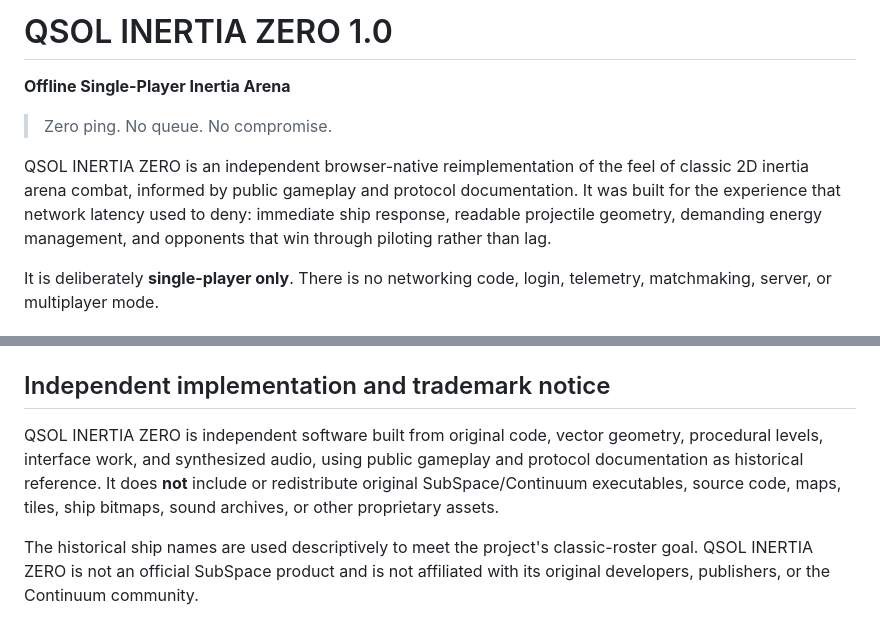
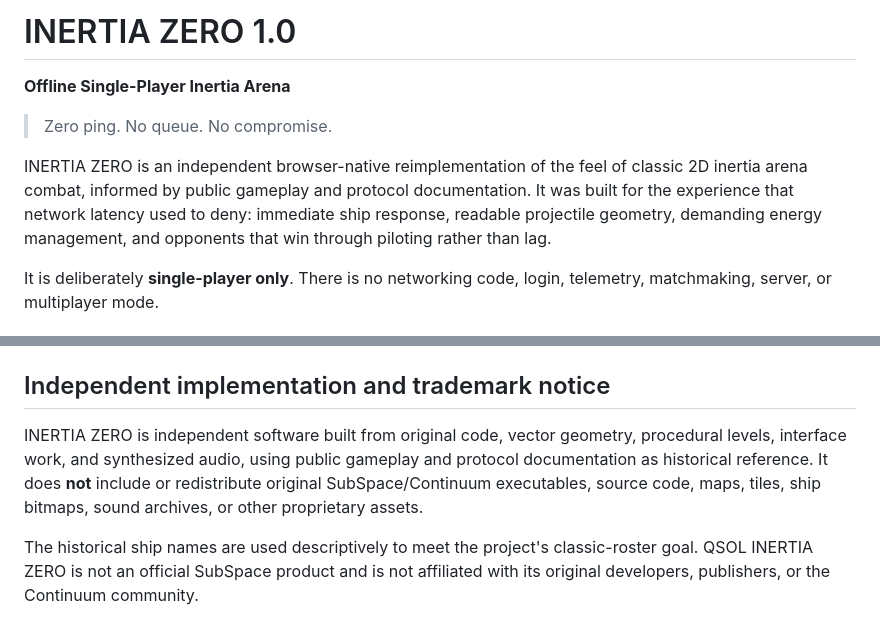
Before and after one commit to QSOLKCB/GAMES, a Markdown page: SUBSPACE/README.md, 2 parts joined by grey strips. GitHub-like rendering.

```diff
--- a/SUBSPACE/README.md
+++ b/SUBSPACE/README.md
@@ -1,10 +1,10 @@
-# QSOL INERTIA ZERO 1.0
+# INERTIA ZERO 1.0
 
 **Offline Single-Player Inertia Arena**
 
 > Zero ping. No queue. No compromise.
 
-QSOL INERTIA ZERO is an independent browser-native reimplementation of the feel of classic 2D inertia arena combat, informed by public gameplay and protocol documentation. It was built for the experience that network latency used to deny: immediate ship response, readable projectile geometry, demanding energy management, and opponents that win through piloting rather than lag.
+INERTIA ZERO is an independent browser-native reimplementation of the feel of classic 2D inertia arena combat, informed by public gameplay and protocol documentation. It was built for the experience that network latency used to deny: immediate ship response, readable projectile geometry, demanding energy management, and opponents that win through piloting rather than lag.
 
 It is deliberately **single-player only**. There is no networking code, login, telemetry, matchmaking, server, or multiplayer mode.
 
@@ -162,7 +162,7 @@ The dependency-free runtime smoke harness boots the real app against a lightweig
 
 ## Independent implementation and trademark notice
 
-QSOL INERTIA ZERO is independent software built from original code, vector geometry, procedural levels, interface work, and synthesized audio, using public gameplay and protocol documentation as historical reference. It does **not** include or redistribute original SubSpace/Continuum executables, source code, maps, tiles, ship bitmaps, sound archives, or other proprietary assets.
+INERTIA ZERO is independent software built from original code, vector geometry, procedural levels, interface work, and synthesized audio, using public gameplay and protocol documentation as historical reference. It does **not** include or redistribute original SubSpace/Continuum executables, source code, maps, tiles, ship bitmaps, sound archives, or other proprietary assets.
 
 The historical ship names are used descriptively to meet the project's classic-roster goal. QSOL INERTIA ZERO is not an official SubSpace product and is not affiliated with its original developers, publishers, or the Continuum community.
 
```
